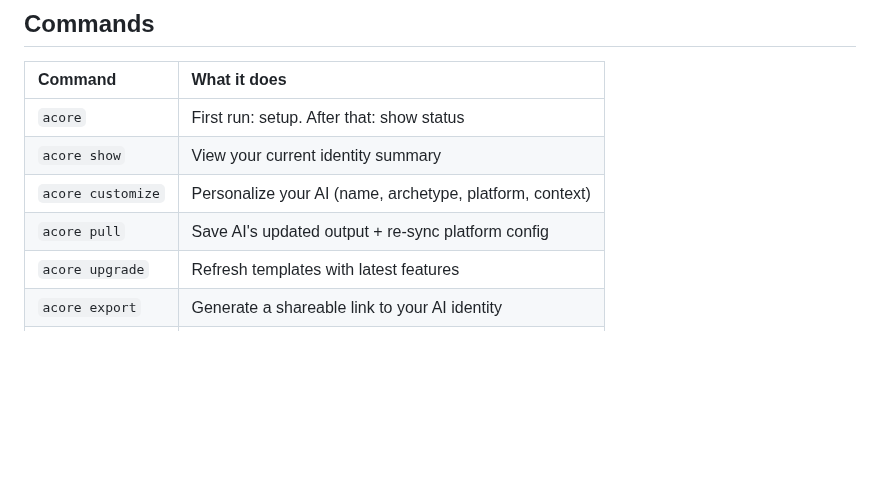
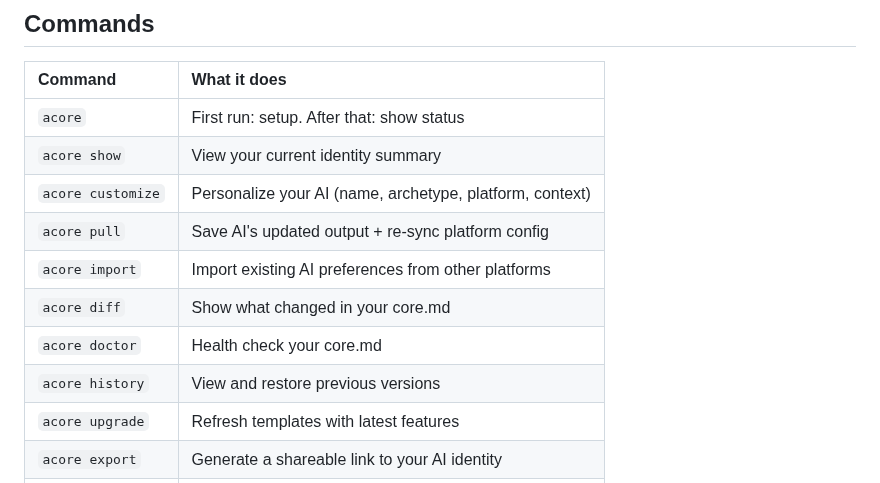
Before and after one commit to amanasmuei/acore, a Markdown page: README.md, the part around the change. Drawn GitHub-style; blank space fills up the shorter version.

Commit message:
docs: add import, diff, doctor, history commands to README

```diff
--- a/README.md
+++ b/README.md
@@ -86,6 +86,10 @@ Your `core.md` starts simple and **grows with you**:
 | `acore show` | View your current identity summary |
 | `acore customize` | Personalize your AI (name, archetype, platform, context) |
 | `acore pull` | Save AI's updated output + re-sync platform config |
+| `acore import` | Import existing AI preferences from other platforms |
+| `acore diff` | Show what changed in your core.md |
+| `acore doctor` | Health check your core.md |
+| `acore history` | View and restore previous versions |
 | `acore upgrade` | Refresh templates with latest features |
 | `acore export` | Generate a shareable link to your AI identity |
 | `acore reset` | Start fresh (archives current config) |
```
